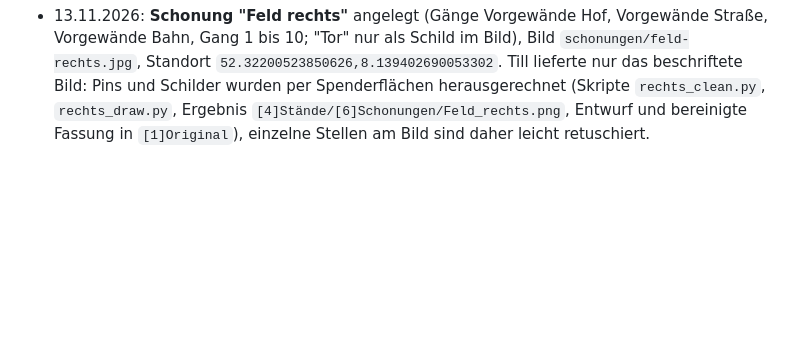
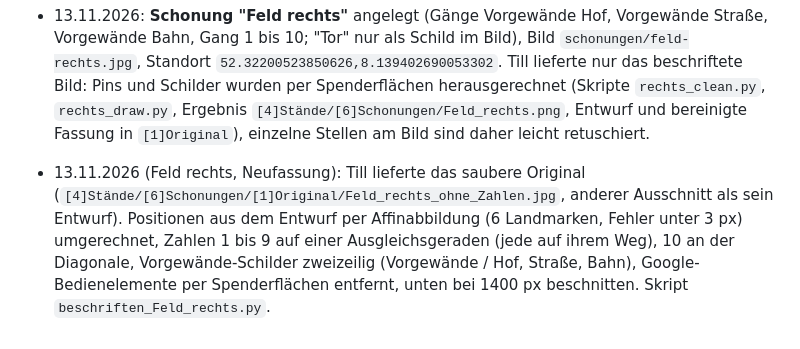
Before and after one commit to tillmue/droste-verkauf, a Markdown page: CLAUDE.md, the part around the change. Drawn GitHub-style; blank space fills up the shorter version.

Commit message:
Doku: Feld rechts mit sauberem Original

```diff
--- a/CLAUDE.md
+++ b/CLAUDE.md
@@ -297,3 +297,5 @@ Prüfmethode: statisch (alle `data-pl` haben Handler, ESLint no-undef ohne Funde
 - 13.11.2026 B: **Schonungsauswahl im Reiter Feld wie bei den Ständen:** Kopf "Schonung" mit Name und "Wechseln ›" (nur bei mehr als einer Schonung), Pop-up "Schonung wählen" mit Kacheln (`schonSel`, `schselopen`, `schpick`, Sheet `schsel`). Ersetzt die Chips oben, die Überschrift mit dem Namen in der Karte entfällt.
 
 - 13.11.2026: **Schonung "Feld rechts"** angelegt (Gänge Vorgewände Hof, Vorgewände Straße, Vorgewände Bahn, Gang 1 bis 10; "Tor" nur als Schild im Bild), Bild `schonungen/feld-rechts.jpg`, Standort `52.32200523850626,8.139402690053302`. Till lieferte nur das beschriftete Bild: Pins und Schilder wurden per Spenderflächen herausgerechnet (Skripte `rechts_clean.py`, `rechts_draw.py`, Ergebnis `[4]Stände/[6]Schonungen/Feld_rechts.png`, Entwurf und bereinigte Fassung in `[1]Original`), einzelne Stellen am Bild sind daher leicht retuschiert.
+
+- 13.11.2026 (Feld rechts, Neufassung): Till lieferte das saubere Original (`[4]Stände/[6]Schonungen/[1]Original/Feld_rechts_ohne_Zahlen.jpg`, anderer Ausschnitt als sein Entwurf). Positionen aus dem Entwurf per Affinabbildung (6 Landmarken, Fehler unter 3 px) umgerechnet, Zahlen 1 bis 9 auf einer Ausgleichsgeraden (jede auf ihrem Weg), 10 an der Diagonale, Vorgewände-Schilder zweizeilig (Vorgewände / Hof, Straße, Bahn), Google-Bedienelemente per Spenderflächen entfernt, unten bei 1400 px beschnitten. Skript `beschriften_Feld_rechts.py`.
```
